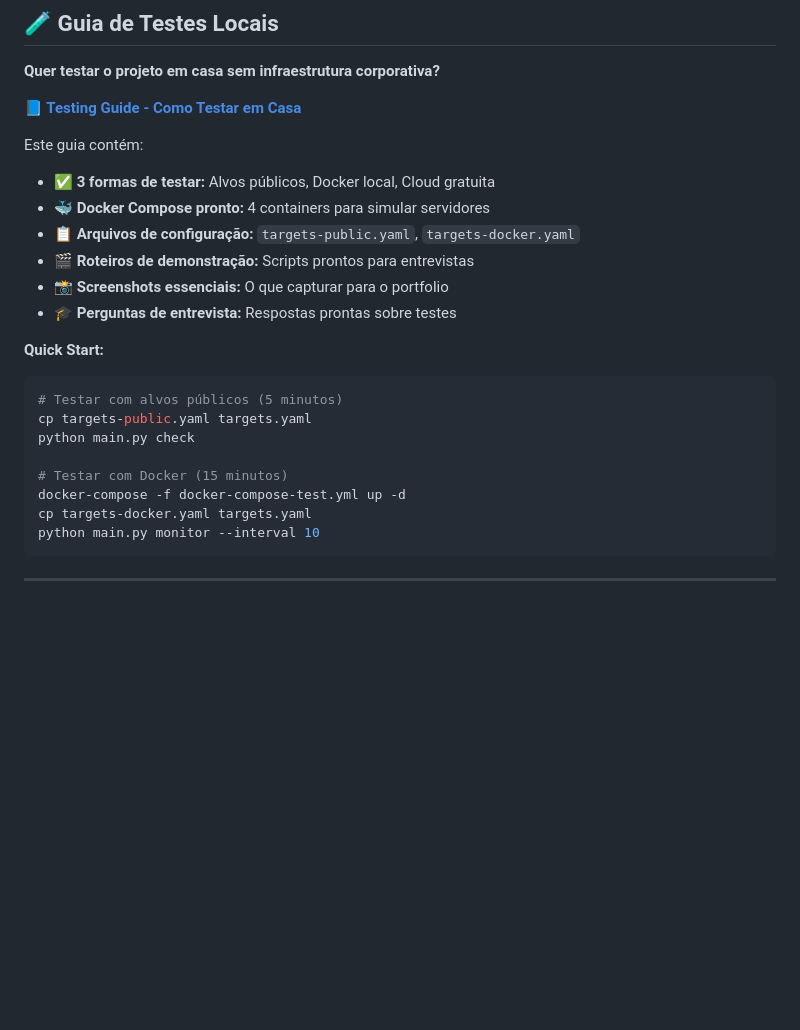
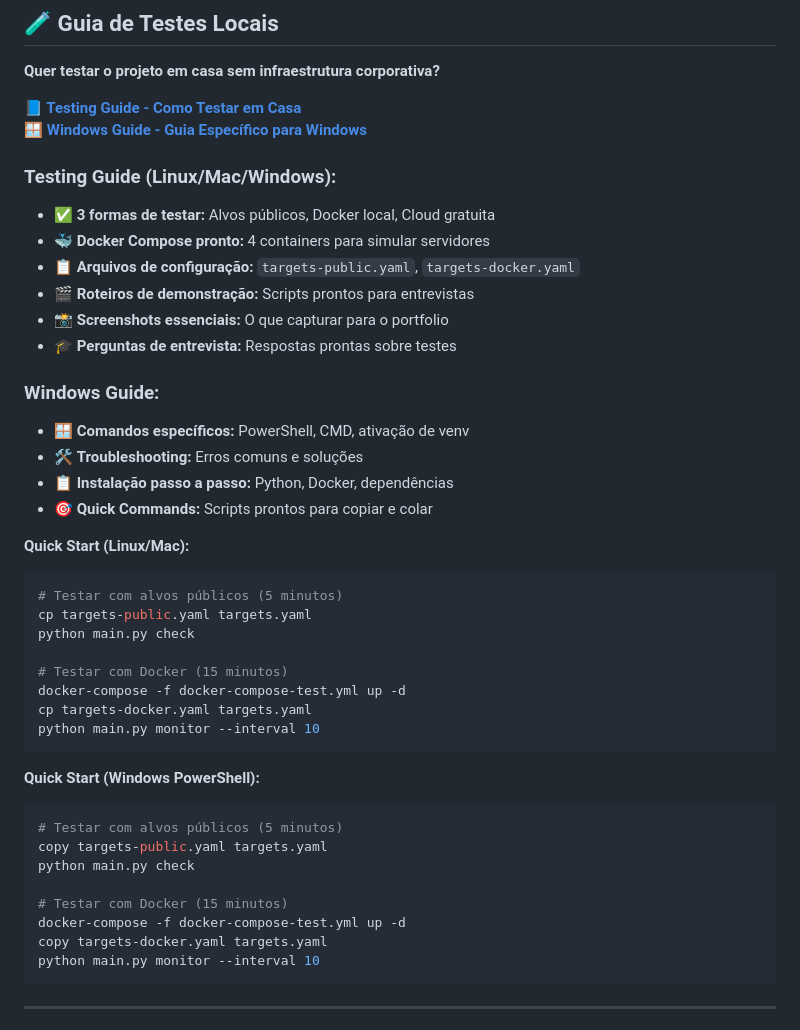
Before and after one commit to christianlf/infra-health-monitor, a Markdown page: README.md, the part around the change. Rendered like a GitHub page; blank space fills up the shorter version.

````diff
--- a/README.md
+++ b/README.md
@@ -47,8 +47,9 @@ Este documento contém:
 **Quer testar o projeto em casa sem infraestrutura corporativa?**
 
 **📘 [Testing Guide - Como Testar em Casa](./TESTING_GUIDE.md)**
+**🪟 [Windows Guide - Guia Específico para Windows](./WINDOWS_GUIDE.md)**
 
-Este guia contém:
+### Testing Guide (Linux/Mac/Windows):
 - ✅ **3 formas de testar:** Alvos públicos, Docker local, Cloud gratuita
 - 🐳 **Docker Compose pronto:** 4 containers para simular servidores
 - 📋 **Arquivos de configuração:** `targets-public.yaml`, `targets-docker.yaml`
@@ -56,7 +57,13 @@ Este guia contém:
 - 📸 **Screenshots essenciais:** O que capturar para o portfolio
 - 🎓 **Perguntas de entrevista:** Respostas prontas sobre testes
 
-**Quick Start:**
+### Windows Guide:
+- 🪟 **Comandos específicos:** PowerShell, CMD, ativação de venv
+- 🛠️ **Troubleshooting:** Erros comuns e soluções
+- 📋 **Instalação passo a passo:** Python, Docker, dependências
+- 🎯 **Quick Commands:** Scripts prontos para copiar e colar
+
+**Quick Start (Linux/Mac):**
 ```bash
 # Testar com alvos públicos (5 minutos)
 cp targets-public.yaml targets.yaml
@@ -65,6 +72,18 @@ python main.py check
 # Testar com Docker (15 minutos)
 docker-compose -f docker-compose-test.yml up -d
 cp targets-docker.yaml targets.yaml
+python main.py monitor --interval 10
+```
+
+**Quick Start (Windows PowerShell):**
+```powershell
+# Testar com alvos públicos (5 minutos)
+copy targets-public.yaml targets.yaml
+python main.py check
+
+# Testar com Docker (15 minutos)
+docker-compose -f docker-compose-test.yml up -d
+copy targets-docker.yaml targets.yaml
 python main.py monitor --interval 10
 ```
 
````
Also changed, not shown: WINDOWS_GUIDE.md (added, +498 -0 lines).
